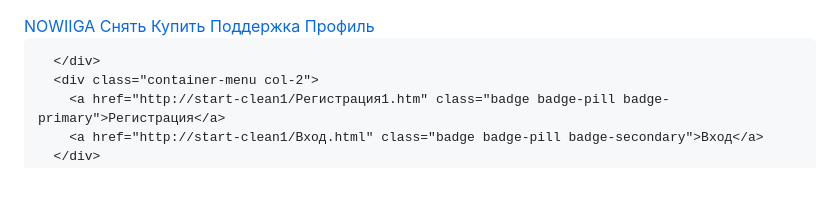
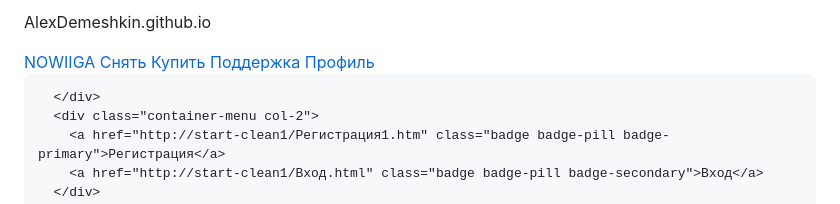
Before and after one commit to AlexDemeshkin/AlexDemeshkin.github.io, a Markdown page: README.md, the part around the change. Drawn GitHub-style.

```diff
--- a/README.md
+++ b/README.md
@@ -1,3 +1,4 @@
+AlexDemeshkin.github.io
 <!DOCTYPE html>
 <html lang="en">
 <head>
```
